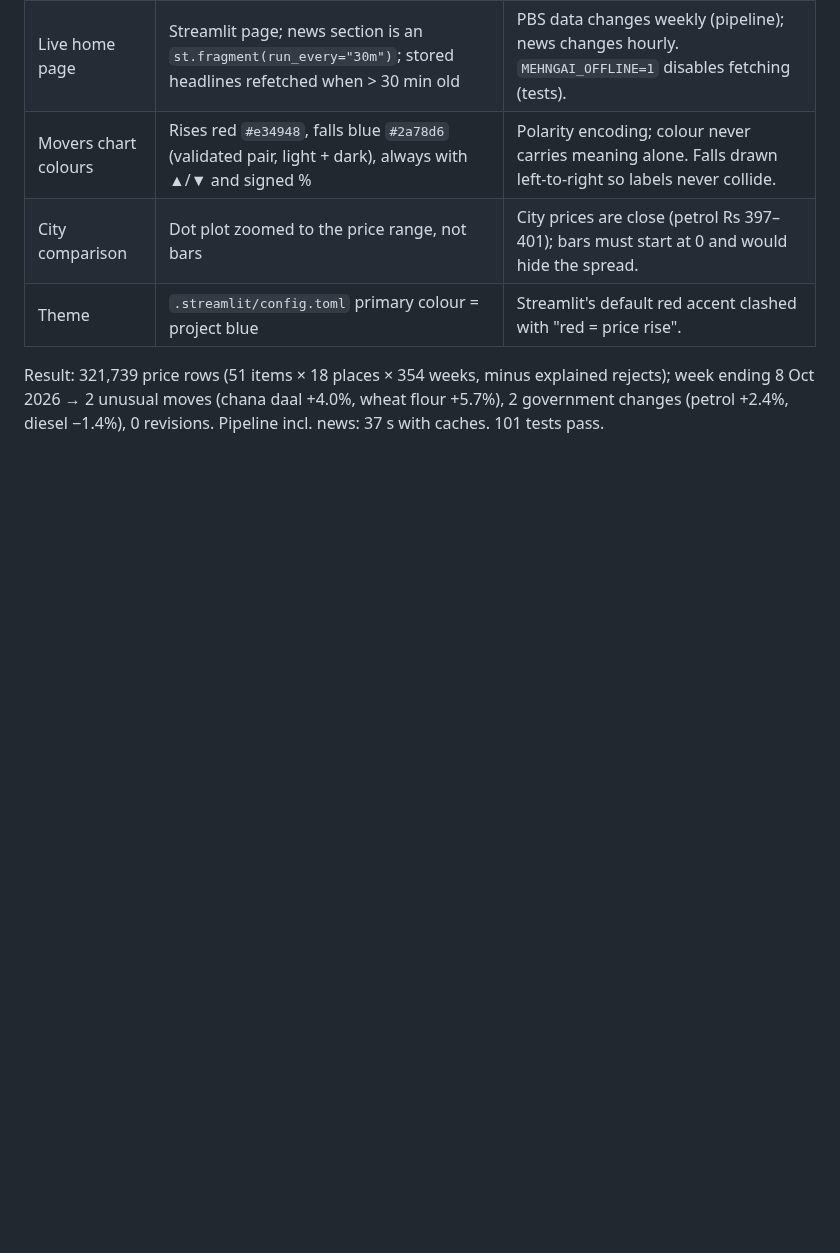
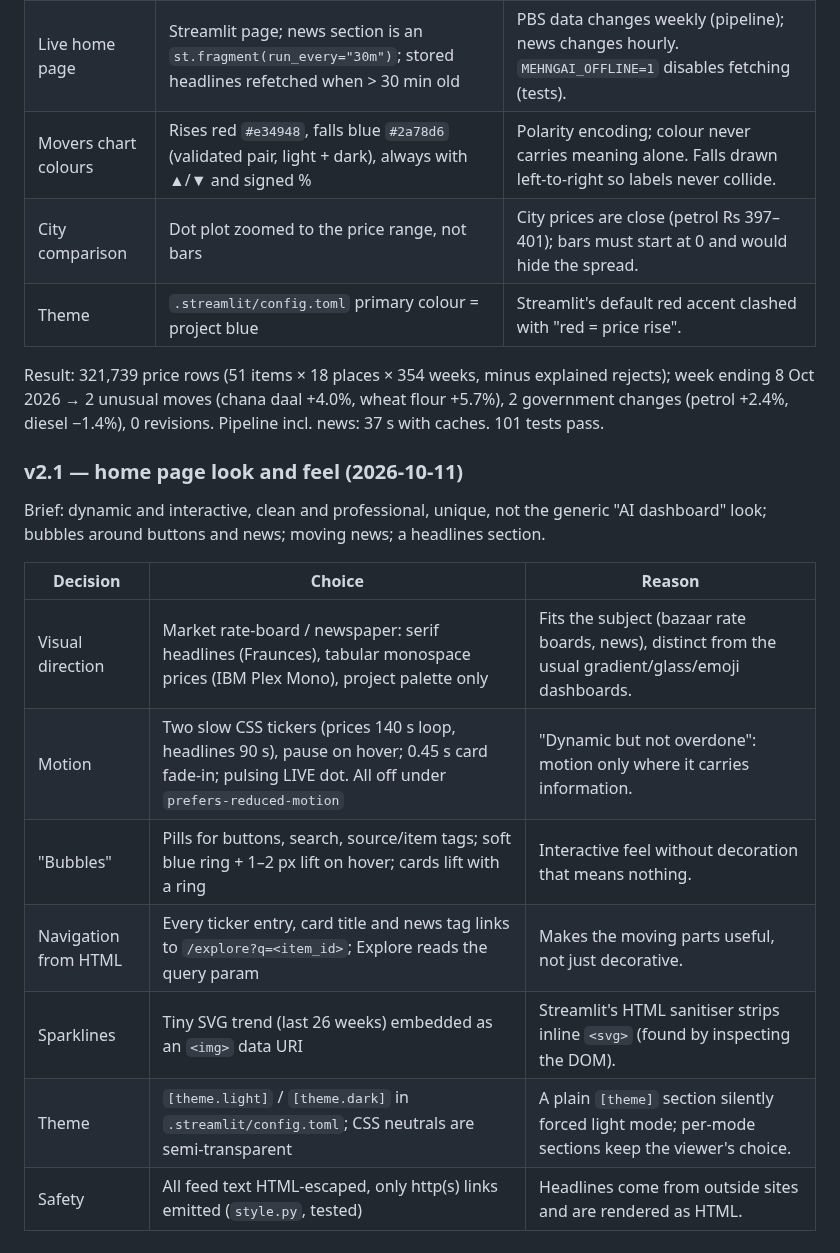
Before and after one commit to massabibrahim13/Mehengai-Watch, a Markdown page: docs/decisions.md, the part around the change. Drawn GitHub-style; blank space fills up the shorter version.

```diff
--- a/docs/decisions.md
+++ b/docs/decisions.md
@@ -269,3 +269,18 @@ and a live home page with news. Discussed first; agreed the three-section layout
 Result: 321,739 price rows (51 items × 18 places × 354 weeks, minus explained rejects); week ending 8 Oct 2026 →
 2 unusual moves (chana daal +4.0%, wheat flour +5.7%), 2 government changes (petrol +2.4%, diesel −1.4%),
 0 revisions. Pipeline incl. news: 37 s with caches. 101 tests pass.
+
+### v2.1 — home page look and feel (2026-10-11)
+
+Brief: dynamic and interactive, clean and professional, unique, not the generic "AI dashboard" look; bubbles
+around buttons and news; moving news; a headlines section.
+
+| Decision | Choice | Reason |
+|---|---|---|
+| Visual direction | Market rate-board / newspaper: serif headlines (Fraunces), tabular monospace prices (IBM Plex Mono), project palette only | Fits the subject (bazaar rate boards, news), distinct from the usual gradient/glass/emoji dashboards. |
+| Motion | Two slow CSS tickers (prices 140 s loop, headlines 90 s), pause on hover; 0.45 s card fade-in; pulsing LIVE dot. All off under `prefers-reduced-motion` | "Dynamic but not overdone": motion only where it carries information. |
+| "Bubbles" | Pills for buttons, search, source/item tags; soft blue ring + 1–2 px lift on hover; cards lift with a ring | Interactive feel without decoration that means nothing. |
+| Navigation from HTML | Every ticker entry, card title and news tag links to `/explore?q=<item_id>`; Explore reads the query param | Makes the moving parts useful, not just decorative. |
+| Sparklines | Tiny SVG trend (last 26 weeks) embedded as an `<img>` data URI | Streamlit's HTML sanitiser strips inline `<svg>` (found by inspecting the DOM). |
+| Theme | `[theme.light]` / `[theme.dark]` in `.streamlit/config.toml`; CSS neutrals are semi-transparent | A plain `[theme]` section silently forced light mode; per-mode sections keep the viewer's choice. |
+| Safety | All feed text HTML-escaped, only http(s) links emitted (`style.py`, tested) | Headlines come from outside sites and are rendered as HTML. |
```
Also changed, not shown: README.md (+9 -3 lines), docs/learning-log.md (+12 -0 lines), docs/img/ask.png, docs/img/dashboard.png, docs/img/dashboard_dark.png (added), docs/img/explore.png, docs/img/home_sections.png (added), 7 other files.
